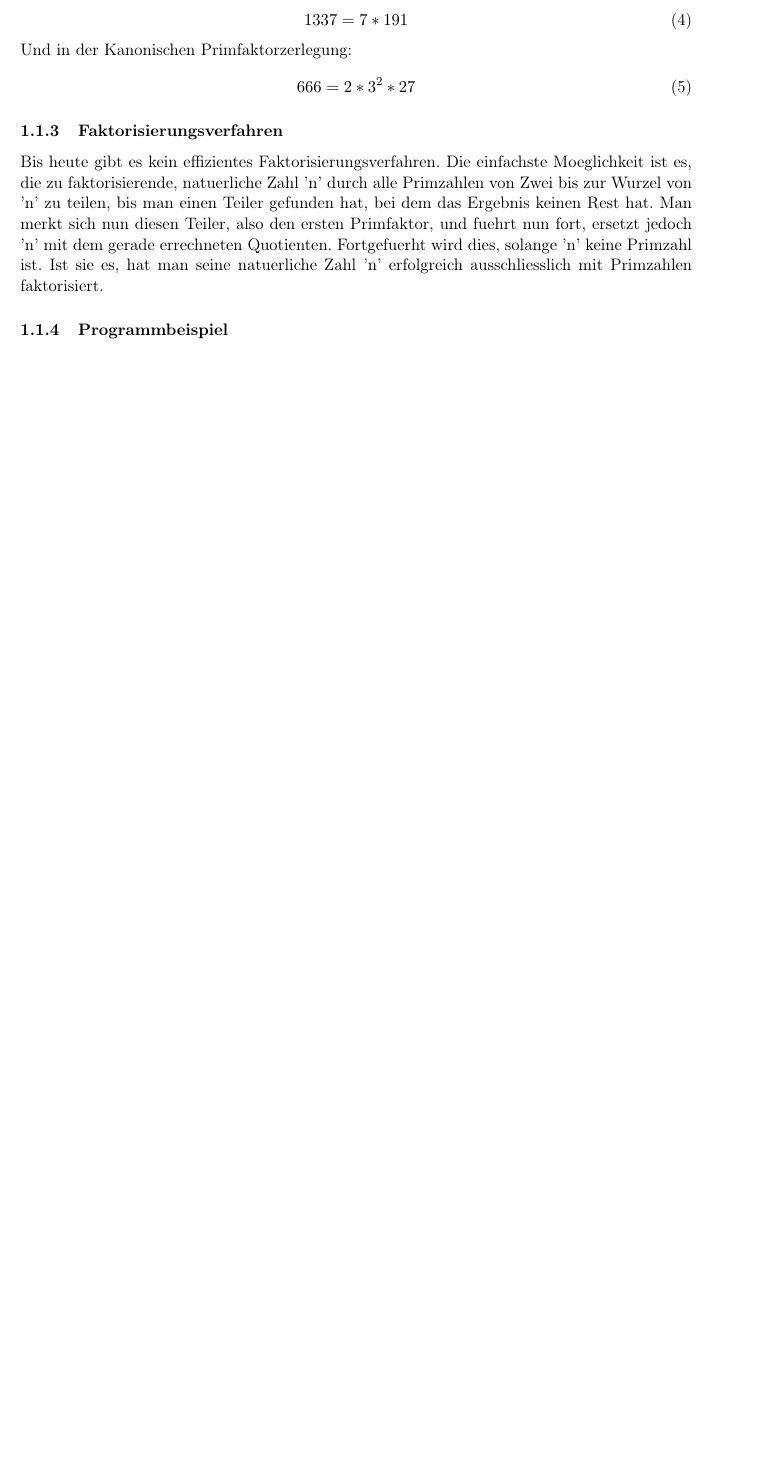
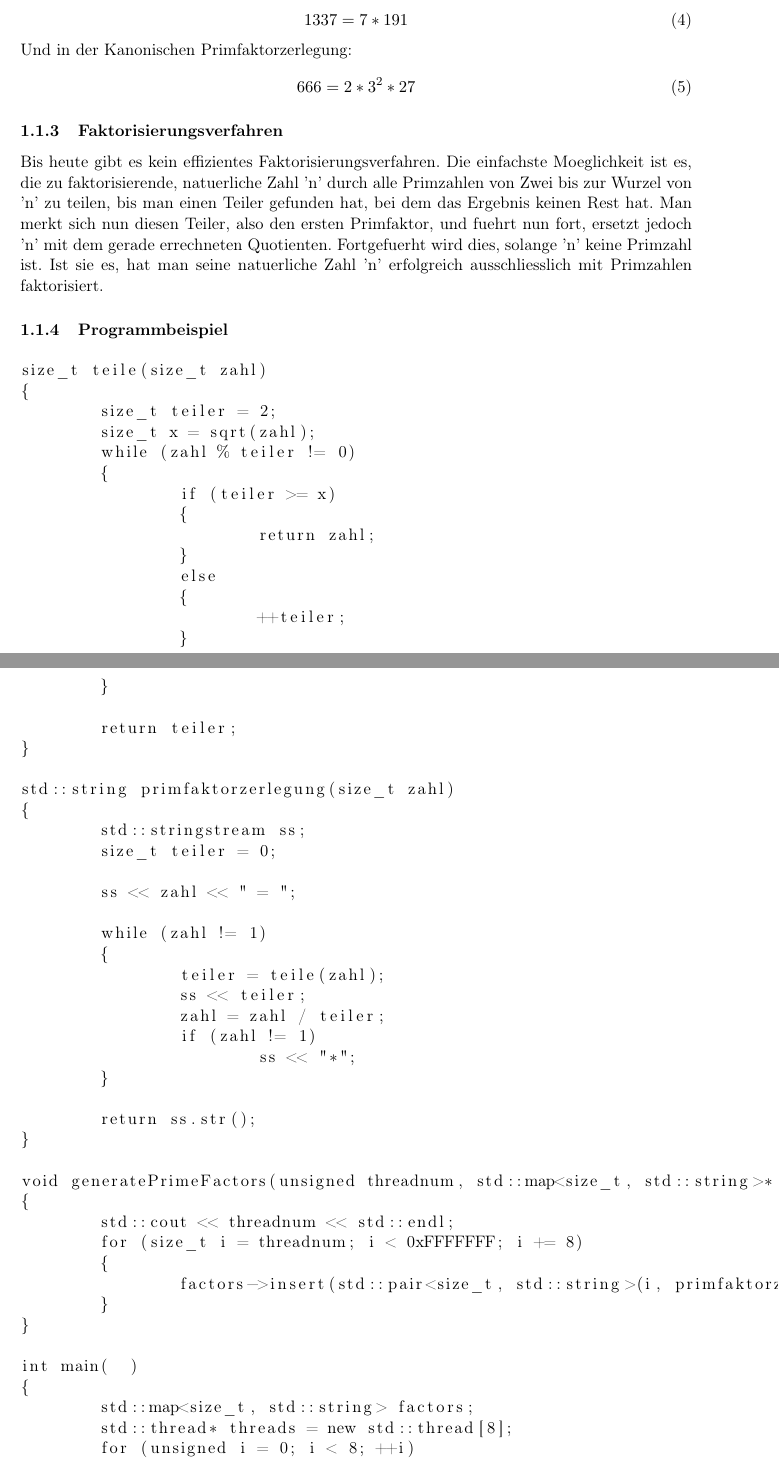
Before and after one commit to browlaw/Primzahlen, a LaTeX document (Hauptdokument.tex, which reads Primfaktorzerlegung.tex): part of page 3 of 3 before the commit and two parts of pages 3 and 4 of 5 after it, the two joined at a grey line, cut so that both start at the same text, the shorter picture padded with empty space. Compiled offline with pdfLaTeX.

Commit message:
Added code for Primfaktorzerlegung

```diff
--- a/Hauptdokument.tex
+++ b/Hauptdokument.tex
@@ -6,6 +6,7 @@
  \usepackage[left=4cm,right=2cm,top=2cm,bottom=2cm]{geometry}
  %Grafiken
  \usepackage{graphicx}
+\usepackage{listings}
  %Tiefe der Numerierung im document
  \setcounter{secnumdepth}{3}
  %Tiefe der Numerierung im Inhaltsverzeichnis
--- a/Primfaktorzerlegung.tex
+++ b/Primfaktorzerlegung.tex
@@ -21,3 +21,56 @@ Und in der Kanonischen Primfaktorzerlegung:
 \subsubsection{Faktorisierungsverfahren}
 Bis heute gibt es kein effizientes Faktorisierungsverfahren. Die einfachste Moeglichkeit ist es, die zu faktorisierende, natuerliche Zahl 'n' durch alle Primzahlen von Zwei bis zur Wurzel von 'n' zu teilen, bis man einen Teiler gefunden hat, bei dem das Ergebnis keinen Rest hat. Man merkt sich nun diesen Teiler, also den ersten Primfaktor, und fuehrt nun fort, ersetzt jedoch 'n' mit dem gerade errechneten Quotienten. Fortgefuerht wird dies, solange 'n' keine Primzahl ist. Ist sie es, hat man seine natuerliche Zahl 'n' erfolgreich ausschliesslich mit Primzahlen faktorisiert.
 \subsubsection{Programmbeispiel}
+\begin{lstlisting}
+size_t teile(size_t zahl)
+{
+	size_t teiler = 2;
+	size_t x = sqrt(zahl);
+	while (zahl % teiler != 0)
+	{
+		if (teiler >= x)
+		{
+			return zahl;
+		}
+		else
+		{
+			++teiler;
+		}
+	}
+
+	return teiler;
+}
+
+std::string primfaktorzerlegung(size_t zahl)
+{
+	std::stringstream ss;
+	size_t teiler = 0;
+
+	ss << zahl << " = ";
+
+	while (zahl != 1)
+	{
+		teiler = teile(zahl);
+		ss << teiler;
+		zahl = zahl / teiler;
+		if (zahl != 1)
+			ss << "*";
+	}
+
+	return ss.str();
+}
+
+void generatePrimeFactors(unsigned threadnum, std::map<size_t, std::string>* factors)
+{
+	std::cout << threadnum << std::endl;
+	for (size_t i = threadnum; i < 0xFFFFFFF; i += 8)
+	{
+		factors->insert(std::pair<size_t, std::string>(i, primfaktorzerlegung(i)));
+	}
+}
+
+int main(  )
+{
+	std::map<size_t, std::string> factors;
+	std::thread* threads = new std::thread[8];
+	for (unsigned i = 0; i < 8; ++i)
```
Also changed, not shown: Primfaktorzerlegung.tex (16 more changed lines), 2 other files.
